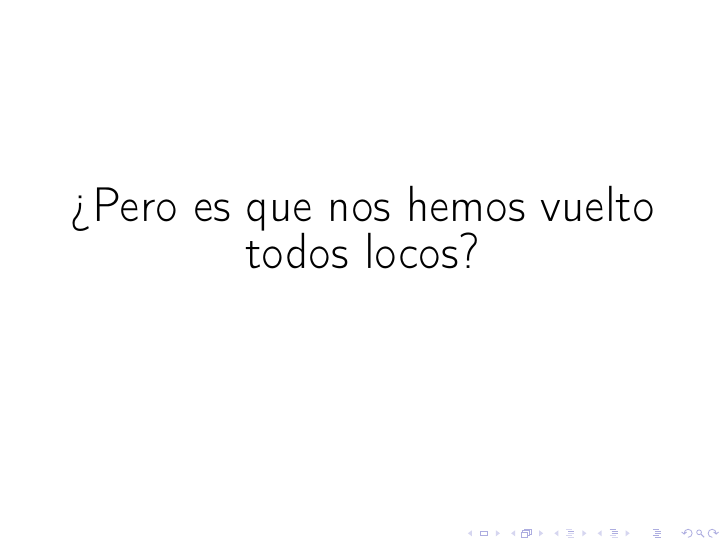
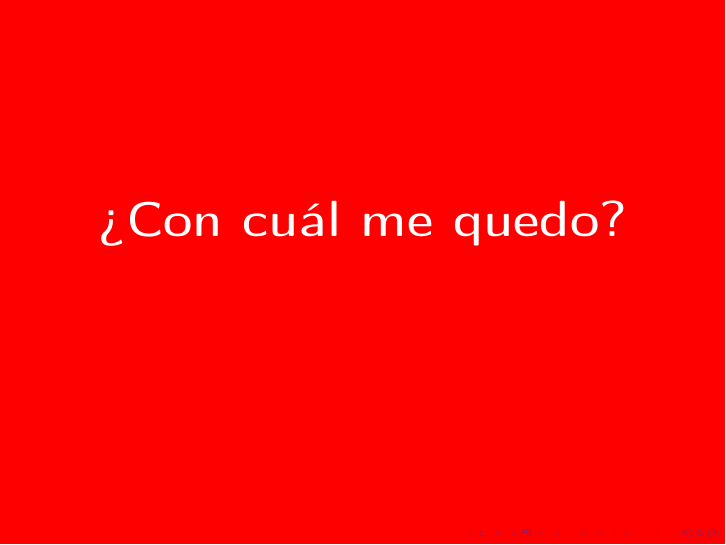
Before and after one commit to guillemborrell/CursoScripting, LaTeX slides (clases/imath_julio_2008/seminario_python.tex): page 43 of 43 before the commit and page 44 of 44 after it. Compiled offline with pdfLaTeX.

Commit message:
Me olvidé de subirlo

```diff
--- a/clases/imath_julio_2008/seminario_python.tex
+++ b/clases/imath_julio_2008/seminario_python.tex
@@ -606,11 +606,21 @@ Para la función cuaqueador yo soy tan pato como un pato.
 \end{frame}
 
 \begin{frame}
+\begin{center}
+ \includegraphics[width=6cm]{files/catbert.png}\\
+\end{center}
+\end{frame}
+
+\beamertemplatesolidbackgroundcolor{red}
+
+\begin{frame}
   \begin{center}
     \begin{Huge}
-      ¿Pero es que nos hemos vuelto todos locos?
+      \color{white}{\textbf{¿Con cuál me quedo?}}
     \end{Huge}
   \end{center}
 \end{frame}
 
+\beamertemplatesolidbackgroundcolor{white}
+
 \end{document}
```
Also changed, not shown: clases/imath_julio_2008/files/catbert.png (added).
